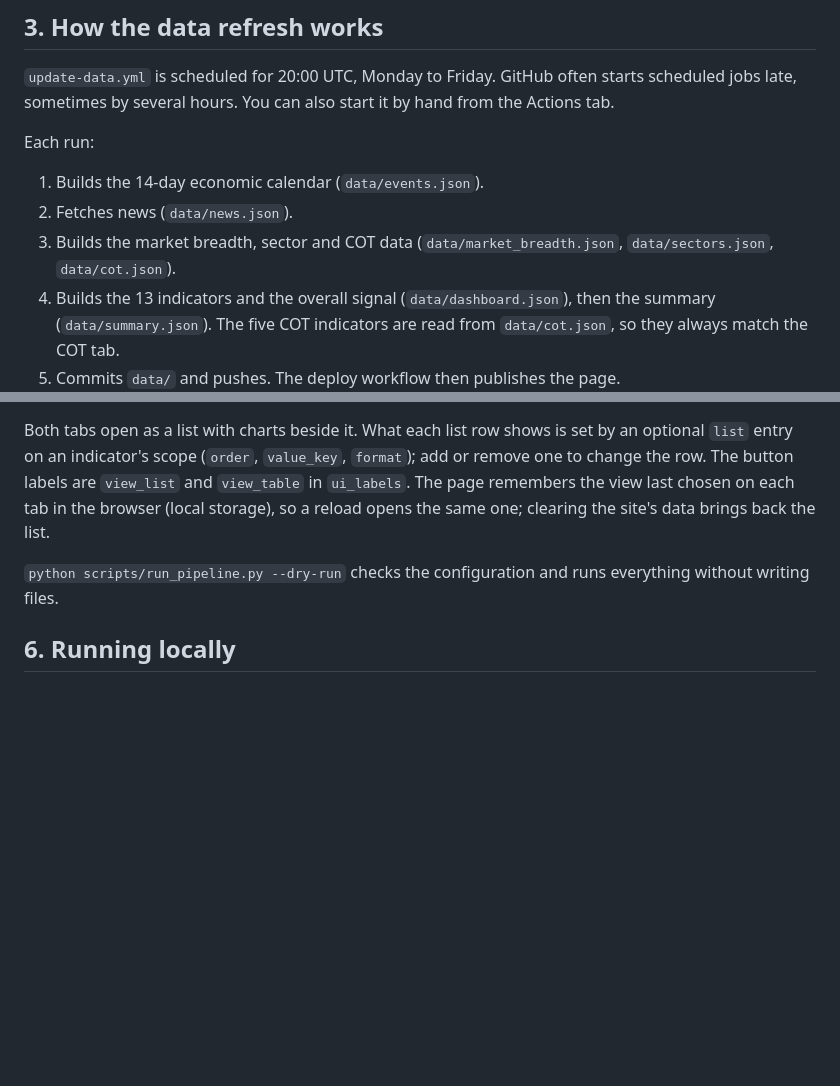
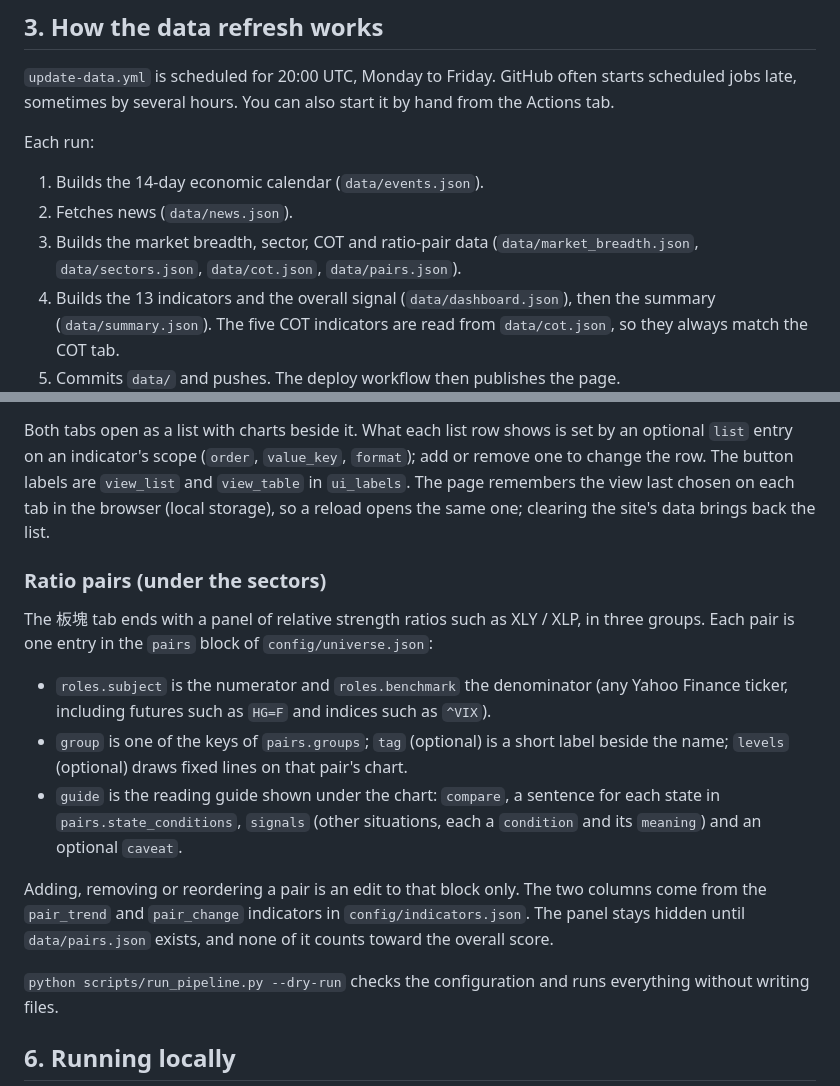
Before and after one commit to waiyan-so/cupsir-dashboard, a Markdown page: USER_GUIDE.md, 2 parts joined by grey strips. Rendered like a GitHub page; blank space fills up the shorter version.

```diff
--- a/USER_GUIDE.md
+++ b/USER_GUIDE.md
@@ -22,7 +22,7 @@ Each run:
 
 1. Builds the 14-day economic calendar (`data/events.json`).
 2. Fetches news (`data/news.json`).
-3. Builds the market breadth, sector and COT data (`data/market_breadth.json`, `data/sectors.json`, `data/cot.json`).
+3. Builds the market breadth, sector, COT and ratio-pair data (`data/market_breadth.json`, `data/sectors.json`, `data/cot.json`, `data/pairs.json`).
 4. Builds the 13 indicators and the overall signal (`data/dashboard.json`), then the summary (`data/summary.json`). The five COT indicators are read from `data/cot.json`, so they always match the COT tab.
 5. Commits `data/` and pushes. The deploy workflow then publishes the page.
 
@@ -84,6 +84,16 @@ A new kind of calculation needs a function in `scripts/pipeline/calc/` plus its
 
 Both tabs open as a list with charts beside it. What each list row shows is set by an optional `list` entry on an indicator's scope (`order`, `value_key`, `format`); add or remove one to change the row. The button labels are `view_list` and `view_table` in `ui_labels`. The page remembers the view last chosen on each tab in the browser (local storage), so a reload opens the same one; clearing the site's data brings back the list.
 
+### Ratio pairs (under the sectors)
+
+The 板塊 tab ends with a panel of relative strength ratios such as XLY / XLP, in three groups. Each pair is one entry in the `pairs` block of `config/universe.json`:
+
+- `roles.subject` is the numerator and `roles.benchmark` the denominator (any Yahoo Finance ticker, including futures such as `HG=F` and indices such as `^VIX`).
+- `group` is one of the keys of `pairs.groups`; `tag` (optional) is a short label beside the name; `levels` (optional) draws fixed lines on that pair's chart.
+- `guide` is the reading guide shown under the chart: `compare`, a sentence for each state in `pairs.state_conditions`, `signals` (other situations, each a `condition` and its `meaning`) and an optional `caveat`.
+
+Adding, removing or reordering a pair is an edit to that block only. The two columns come from the `pair_trend` and `pair_change` indicators in `config/indicators.json`. The panel stays hidden until `data/pairs.json` exists, and none of it counts toward the overall score.
+
 `python scripts/run_pipeline.py --dry-run` checks the configuration and runs everything without writing files.
 
 ## 6. Running locally
```
Also changed, not shown: README.md (+2 -1 lines).
